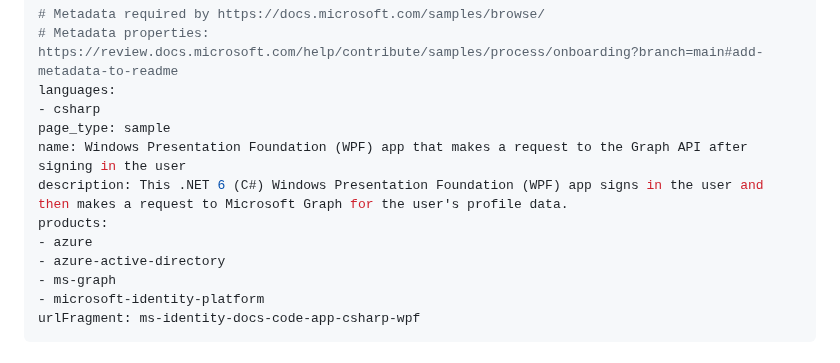
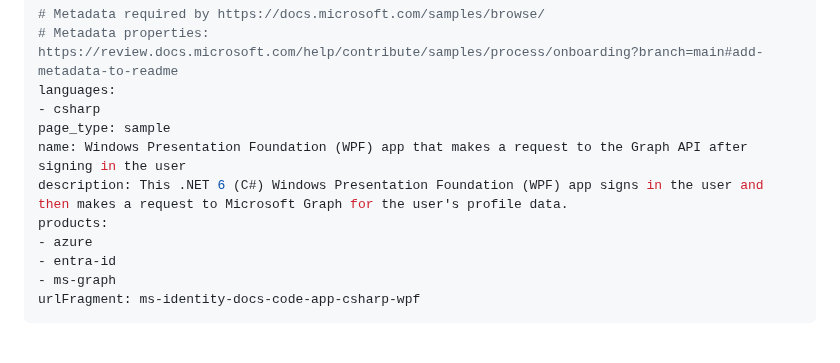
Before and after one commit to Azure-Samples/ms-identity-docs-code-dotnet, a Markdown page: desktop-wpf/README.md, the part around the change. GitHub-like rendering.

```diff
--- a/desktop-wpf/README.md
+++ b/desktop-wpf/README.md
@@ -8,9 +8,8 @@ name: Windows Presentation Foundation (WPF) app that makes a request to the Grap
 description: This .NET 6 (C#) Windows Presentation Foundation (WPF) app signs in the user and then makes a request to Microsoft Graph for the user's profile data.
 products:
 - azure
-- azure-active-directory
+- entra-id
 - ms-graph
-- microsoft-identity-platform
 urlFragment: ms-identity-docs-code-app-csharp-wpf
 ---
 
```
